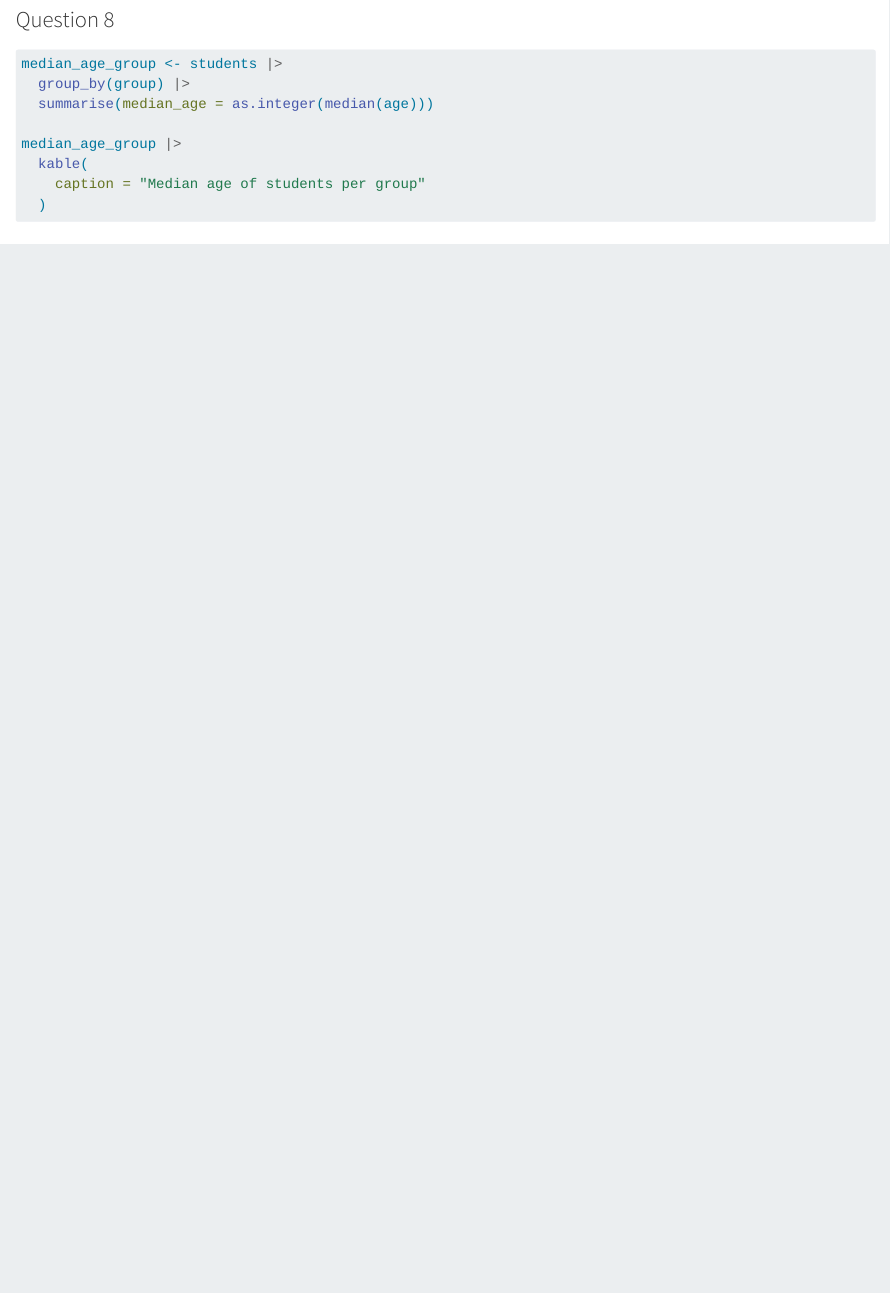
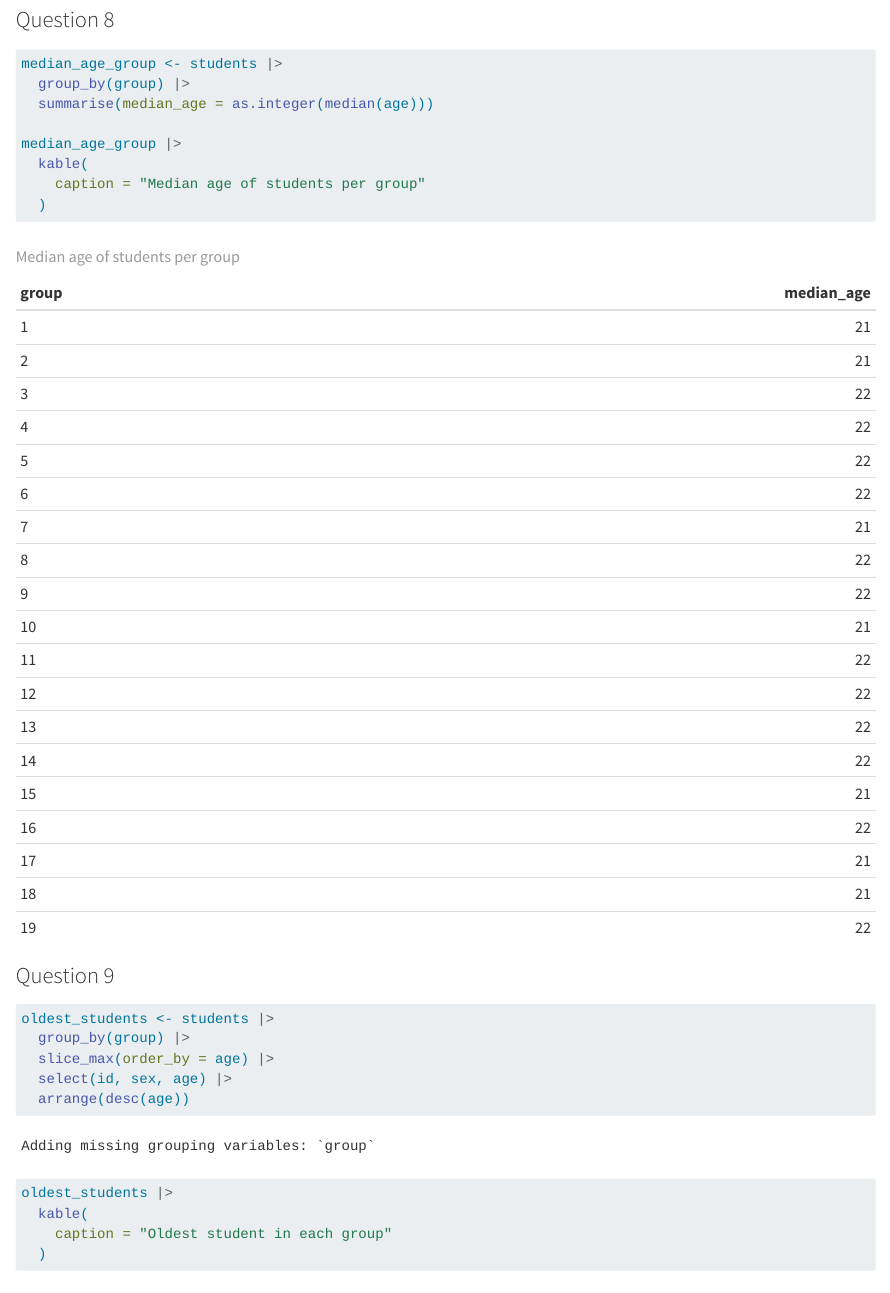
Before and after one commit to cazaletlouise/eval-grades, a Quarto document (CAZALETDANCE.qmd): the page in a window 1100 px wide, from 5900 px down. Rendered offline with R 4.5, knitr and Pandoc in place of Quarto, with nearby package versions; some code elsewhere in the file could not run offline.

Commit message:
question 9

````diff
--- a/CAZALETDANCE.qmd
+++ b/CAZALETDANCE.qmd
@@ -149,3 +149,19 @@ median_age_group |>
     caption = "Median age of students per group"
   )
 ```
+
+### Question 9
+
+```{r}
+oldest_students <- students |>
+  group_by(group) |>
+  slice_max(order_by = age) |>
+  select(id, sex, age) |>
+  arrange(desc(age))
+
+
+oldest_students |>
+  kable(
+    caption = "Oldest student in each group"
+  )
+```
````
